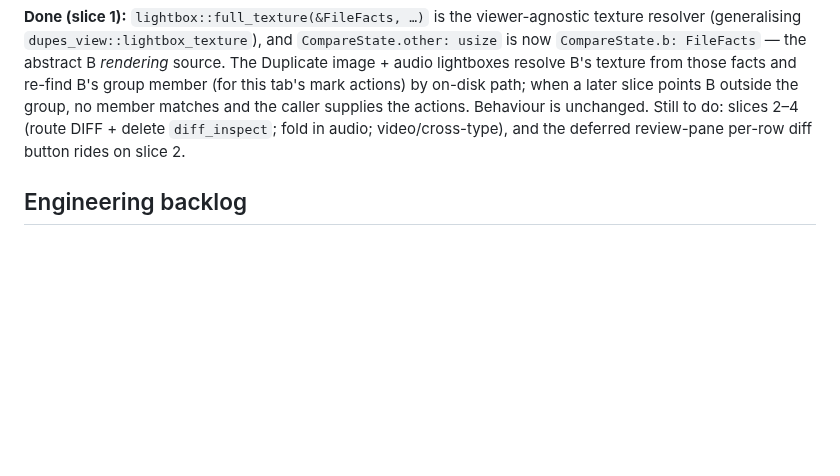
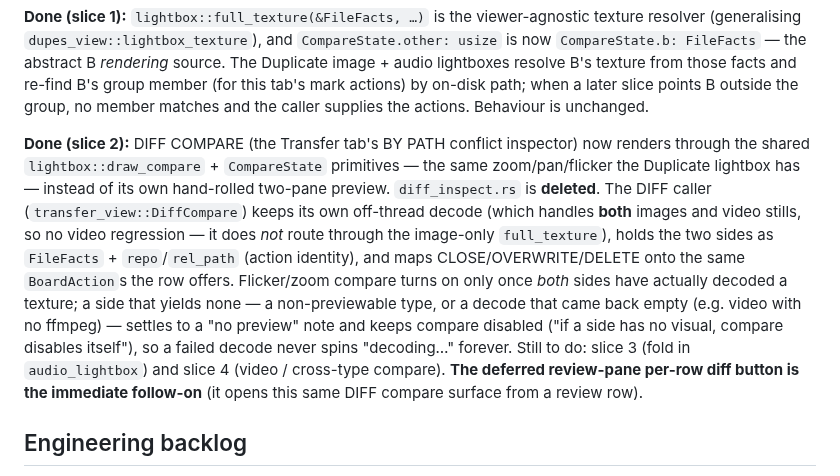
Before and after one commit to paxel/dedup-rs, a Markdown page: ai/improvements.md, the part around the change. Drawn GitHub-style; blank space fills up the shorter version.

Commit message:
diff compare unification

```diff
--- a/ai/improvements.md
+++ b/ai/improvements.md
@@ -78,8 +78,22 @@ usize` is now `CompareState.b: FileFacts` — the abstract B *rendering* source.
 Duplicate image + audio lightboxes resolve B's texture from those facts and re-find B's
 group member (for this tab's mark actions) by on-disk path; when a later slice points B
 outside the group, no member matches and the caller supplies the actions. Behaviour is
-unchanged. Still to do: slices 2–4 (route DIFF + delete `diff_inspect`; fold in audio;
-video/cross-type), and the deferred review-pane per-row diff button rides on slice 2.
+unchanged.
+
+**Done (slice 2):** DIFF COMPARE (the Transfer tab's BY PATH conflict inspector) now renders
+through the shared `lightbox::draw_compare` + `CompareState` primitives — the same
+zoom/pan/flicker the Duplicate lightbox has — instead of its own hand-rolled two-pane preview.
+`diff_inspect.rs` is **deleted**. The DIFF caller (`transfer_view::DiffCompare`) keeps its own
+off-thread decode (which handles **both** images and video stills, so no video regression — it
+does *not* route through the image-only `full_texture`), holds the two sides as
+`FileFacts` + `repo`/`rel_path` (action identity), and maps CLOSE/OVERWRITE/DELETE onto the
+same `BoardAction`s the row offers. Flicker/zoom compare turns on only once *both* sides
+have actually decoded a texture; a side that yields none — a non-previewable type, or a
+decode that came back empty (e.g. video with no ffmpeg) — settles to a "no preview" note and
+keeps compare disabled ("if a side has no visual, compare disables itself"), so a failed
+decode never spins "decoding…" forever. Still to do: slice 3 (fold in `audio_lightbox`) and
+slice 4 (video / cross-type compare). **The deferred review-pane per-row diff button is the immediate
+follow-on** (it opens this same DIFF compare surface from a review row).
 
 ## Engineering backlog
 - **Per-sink main re-read.** `plan_group_sync`/`run_group_sync` re-open the main and
```
Also changed, not shown: docs/gui/files.md (+13 -6 lines), docs/screenshots/diff_compare.png (added), 5 other files.
